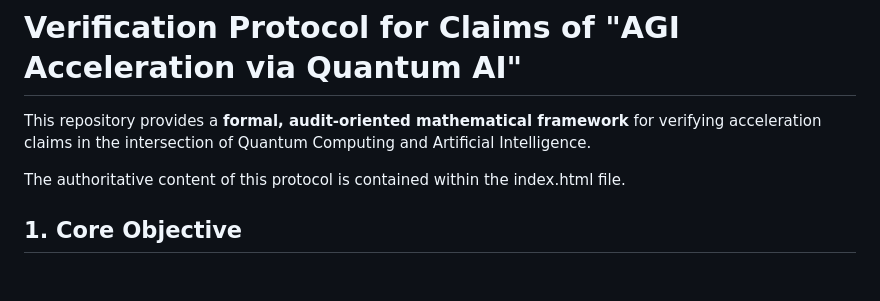
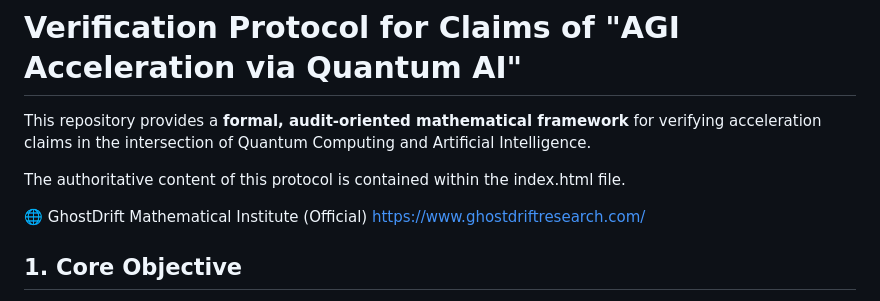
Before and after one commit to GhostDriftTheory/ghostdrift-quantum-ai-verification, a Markdown page: README.md, the part around the change. Rendered like a GitHub page; blank space fills up the shorter version.

Commit message:
Add official link for GhostDrift Mathematical Institute

```diff
--- a/README.md
+++ b/README.md
@@ -3,6 +3,9 @@
 This repository provides a **formal, audit-oriented mathematical framework** for verifying acceleration claims in the intersection of Quantum Computing and Artificial Intelligence.
 
 The authoritative content of this protocol is contained within the index.html file.
+
+🌐 GhostDrift Mathematical Institute (Official)
+[https://www.ghostdriftresearch.com/](https://www.ghostdriftresearch.com/)
 
 ## **1\. Core Objective**
 
```
